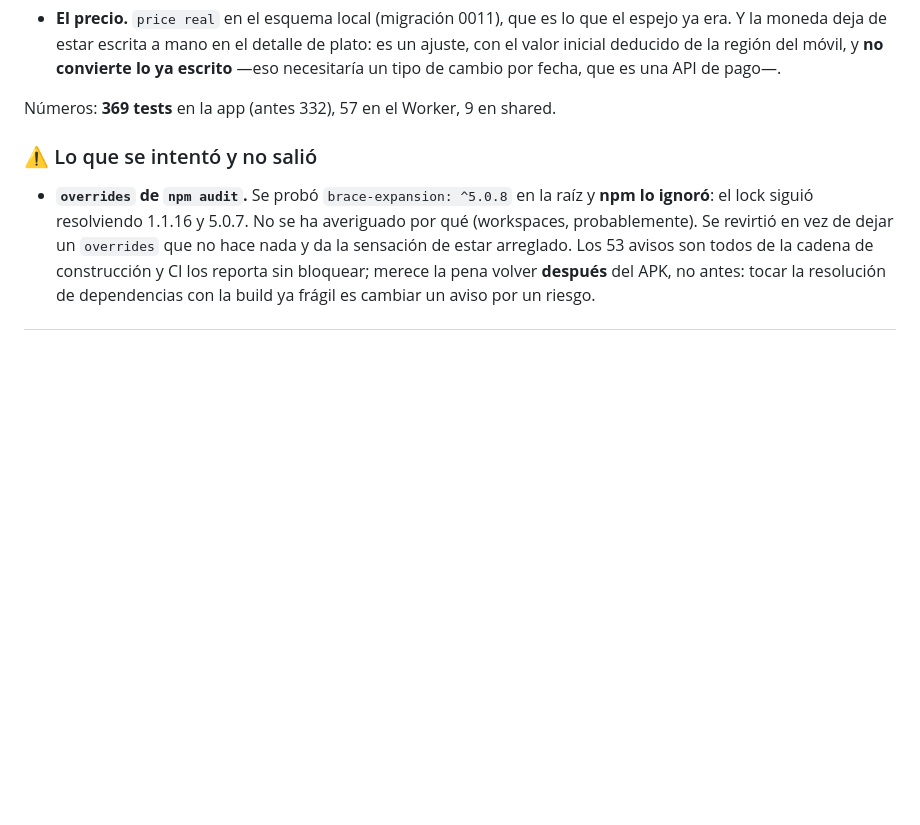
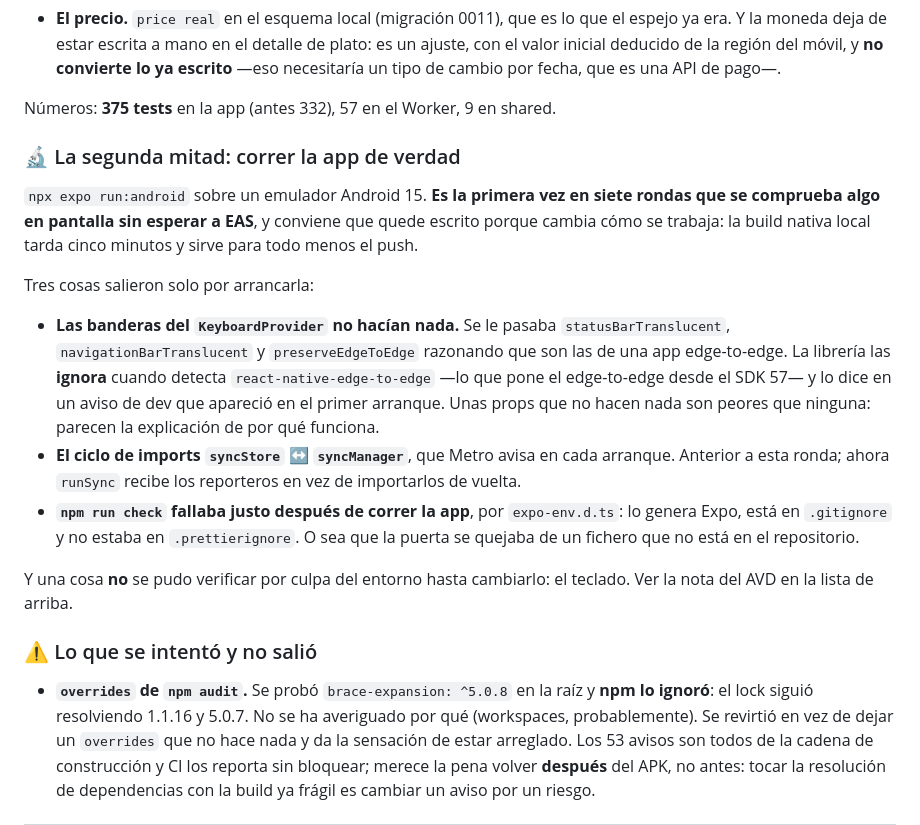
Before and after one commit to supermaty01/restaurantapp-v2, a Markdown page: docs/ESTADO.md, the part around one of its changes. Drawn GitHub-style; blank space fills up the shorter version.

```diff
--- a/docs/ESTADO.md
+++ b/docs/ESTADO.md
@@ -201,7 +233,34 @@ detalle está en [docs/11](11-dependencias.md#segunda-excepción-el-teclado-en-a
   **no convierte lo ya escrito** —eso necesitaría un tipo de cambio por fecha,
   que es una API de pago—.
 
-Números: **369 tests** en la app (antes 332), 57 en el Worker, 9 en shared.
+Números: **375 tests** en la app (antes 332), 57 en el Worker, 9 en shared.
+
+### 🔬 La segunda mitad: correr la app de verdad
+
+`npx expo run:android` sobre un emulador Android 15. **Es la primera vez en
+siete rondas que se comprueba algo en pantalla sin esperar a EAS**, y conviene
+que quede escrito porque cambia cómo se trabaja: la build nativa local tarda
+cinco minutos y sirve para todo menos el push.
+
+Tres cosas salieron solo por arrancarla:
+
+- **Las banderas del `KeyboardProvider` no hacían nada.** Se le pasaba
+  `statusBarTranslucent`, `navigationBarTranslucent` y `preserveEdgeToEdge`
+  razonando que son las de una app edge-to-edge. La librería las **ignora**
+  cuando detecta `react-native-edge-to-edge` —lo que pone el edge-to-edge desde
+  el SDK 57— y lo dice en un aviso de dev que apareció en el primer arranque.
+  Unas props que no hacen nada son peores que ninguna: parecen la explicación de
+  por qué funciona.
+- **El ciclo de imports `syncStore` ↔ `syncManager`**, que Metro avisa en cada
+  arranque. Anterior a esta ronda; ahora `runSync` recibe los reporteros en vez
+  de importarlos de vuelta.
+- **`npm run check` fallaba justo después de correr la app**, por
+  `expo-env.d.ts`: lo genera Expo, está en `.gitignore` y no estaba en
+  `.prettierignore`. O sea que la puerta se quejaba de un fichero que no está en
+  el repositorio.
+
+Y una cosa **no** se pudo verificar por culpa del entorno hasta cambiarlo: el
+teclado. Ver la nota del AVD en la lista de arriba.
 
 ### ⚠️ Lo que se intentó y no salió
 
```
Also changed, not shown: other parts of docs/ESTADO.md (+47 -15 lines).
